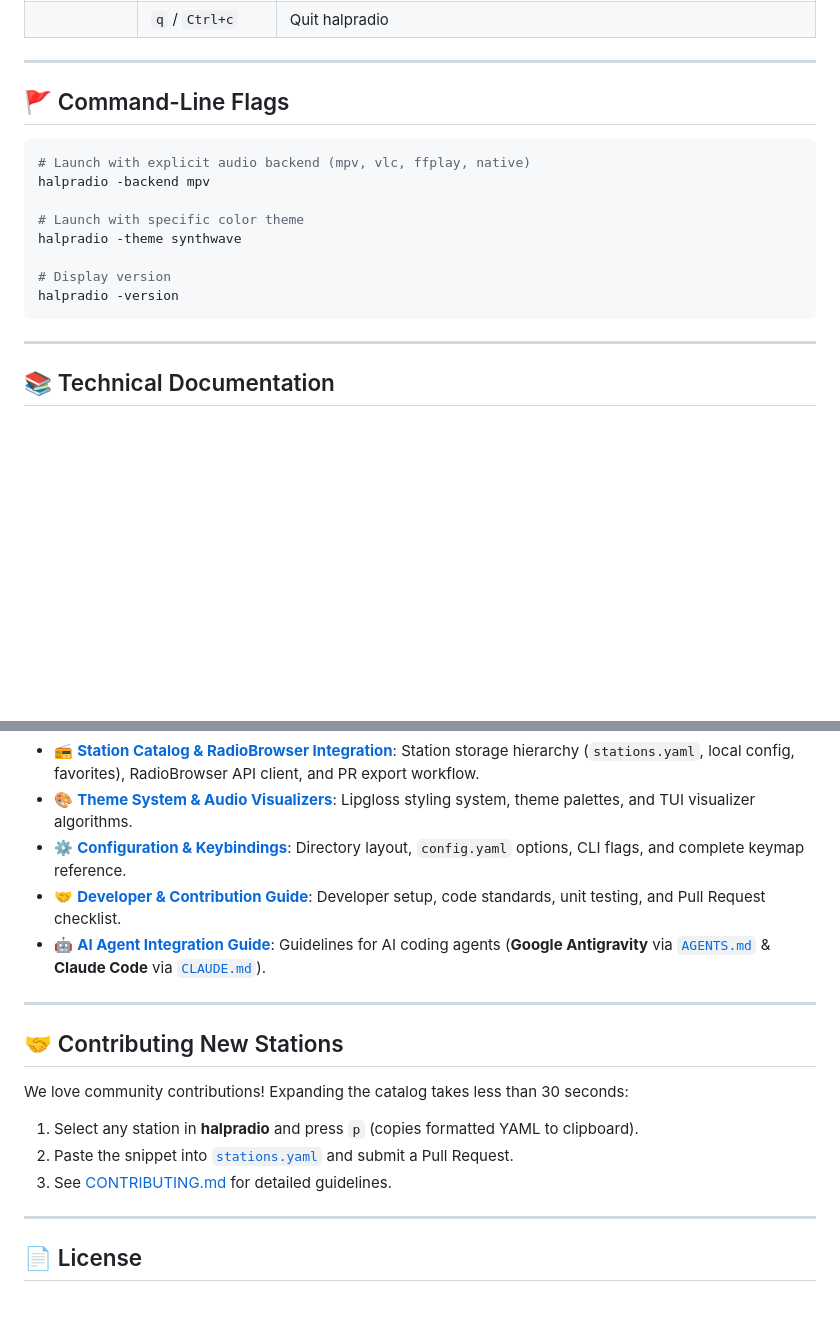
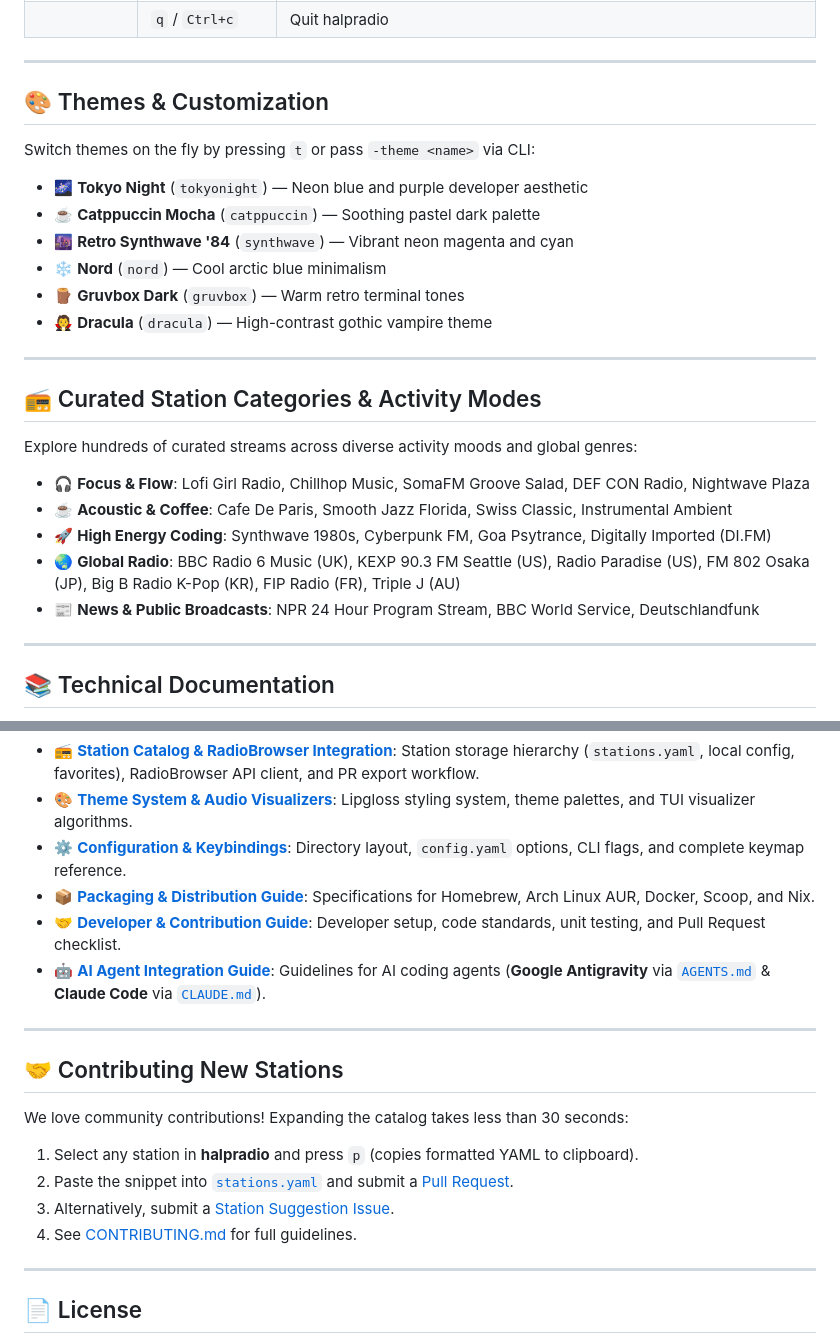
Before and after one commit to halpworld/halpradio, a Markdown page: README.md, 2 parts joined by grey strips. GitHub-like rendering; blank space fills up the shorter version.

````diff
--- a/README.md
+++ b/README.md
@@ -238,18 +225,28 @@ Press `?` or `F1` anywhere in **halpradio** to open the floating **WhichKey Over
 
 ---
 
-## 🚩 Command-Line Flags
+## 🎨 Themes & Customization
 
-```bash
-# Launch with explicit audio backend (mpv, vlc, ffplay, native)
-halpradio -backend mpv
+Switch themes on the fly by pressing `t` or pass `-theme <name>` via CLI:
 
-# Launch with specific color theme
-halpradio -theme synthwave
+- 🌌 **Tokyo Night** (`tokyonight`) — Neon blue and purple developer aesthetic
+- ☕ **Catppuccin Mocha** (`catppuccin`) — Soothing pastel dark palette
+- 🌆 **Retro Synthwave '84** (`synthwave`) — Vibrant neon magenta and cyan
+- ❄️ **Nord** (`nord`) — Cool arctic blue minimalism
+- 🪵 **Gruvbox Dark** (`gruvbox`) — Warm retro terminal tones
+- 🧛 **Dracula** (`dracula`) — High-contrast gothic vampire theme
 
-# Display version
-halpradio -version
-```
+---
+
+## 📻 Curated Station Categories & Activity Modes
+
+Explore hundreds of curated streams across diverse activity moods and global genres:
+
+- 🎧 **Focus & Flow**: Lofi Girl Radio, Chillhop Music, SomaFM Groove Salad, DEF CON Radio, Nightwave Plaza
+- ☕ **Acoustic & Coffee**: Cafe De Paris, Smooth Jazz Florida, Swiss Classic, Instrumental Ambient
+- 🚀 **High Energy Coding**: Synthwave 1980s, Cyberpunk FM, Goa Psytrance, Digitally Imported (DI.FM)
+- 🌏 **Global Radio**: BBC Radio 6 Music (UK), KEXP 90.3 FM Seattle (US), Radio Paradise (US), FM 802 Osaka (JP), Big B Radio K-Pop (KR), FIP Radio (FR), Triple J (AU)
+- 📰 **News & Public Broadcasts**: NPR 24 Hour Program Stream, BBC World Service, Deutschlandfunk
 
 ---
 
@@ -262,6 +259,7 @@ Explore detailed technical documentation in the [`docs/`](./docs) folder:
 - 📻 **[Station Catalog & RadioBrowser Integration](./docs/STATION_MANAGEMENT.md)**: Station storage hierarchy (`stations.yaml`, local config, favorites), RadioBrowser API client, and PR export workflow.
 - 🎨 **[Theme System & Audio Visualizers](./docs/THEME_SYSTEM.md)**: Lipgloss styling system, theme palettes, and TUI visualizer algorithms.
 - ⚙️ **[Configuration & Keybindings](./docs/CONFIGURATION.md)**: Directory layout, `config.yaml` options, CLI flags, and complete keymap reference.
+- 📦 **[Packaging & Distribution Guide](./docs/PACKAGING.md)**: Specifications for Homebrew, Arch Linux AUR, Docker, Scoop, and Nix.
 - 🤝 **[Developer & Contribution Guide](./docs/CONTRIBUTING.md)**: Developer setup, code standards, unit testing, and Pull Request checklist.
 - 🤖 **[AI Agent Integration Guide](./docs/AGENTS.md)**: Guidelines for AI coding agents (**Google Antigravity** via [`AGENTS.md`](./AGENTS.md) & **Claude Code** via [`CLAUDE.md`](./CLAUDE.md)).
 
@@ -272,8 +270,9 @@ Explore detailed technical documentation in the [`docs/`](./docs) folder:
 We love community contributions! Expanding the catalog takes less than 30 seconds:
 
 1. Select any station in **halpradio** and press `p` (copies formatted YAML to clipboard).
-2. Paste the snippet into [`stations.yaml`](./stations.yaml) and submit a Pull Request.
-3. See [CONTRIBUTING.md](./CONTRIBUTING.md) for detailed guidelines.
+2. Paste the snippet into [`stations.yaml`](./stations.yaml) and submit a [Pull Request](https://github.com/halpworld/halpradio/pulls).
+3. Alternatively, submit a [Station Suggestion Issue](https://github.com/halpworld/halpradio/issues/new?template=station_request.yml).
+4. See [CONTRIBUTING.md](./CONTRIBUTING.md) for full guidelines.
 
 ---
 
````
Also changed, not shown: other parts of README.md (+48 -61 lines), .github/PULL_REQUEST_TEMPLATE.md (added, +23 -0 lines), SECURITY.md (added, +26 -0 lines), docs/PACKAGING.md (added, +136 -0 lines), docs/images/logo.jpg (added), docs/images/social-preview.jpg (added), 8 other files.
